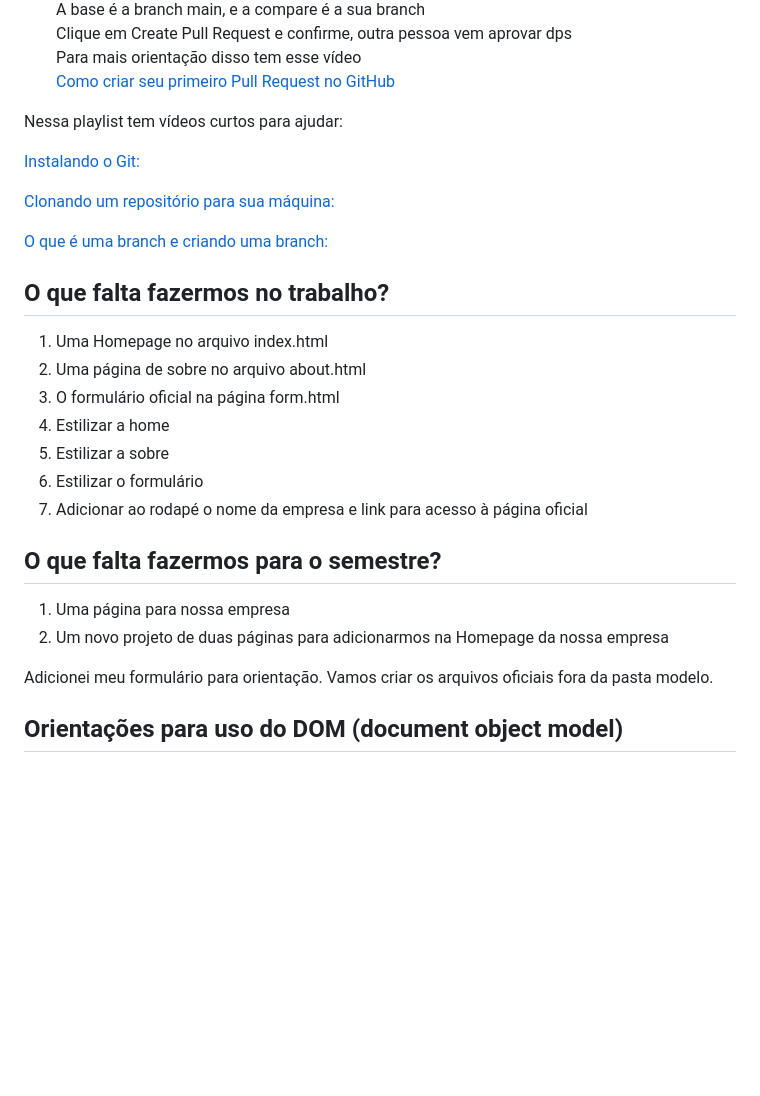
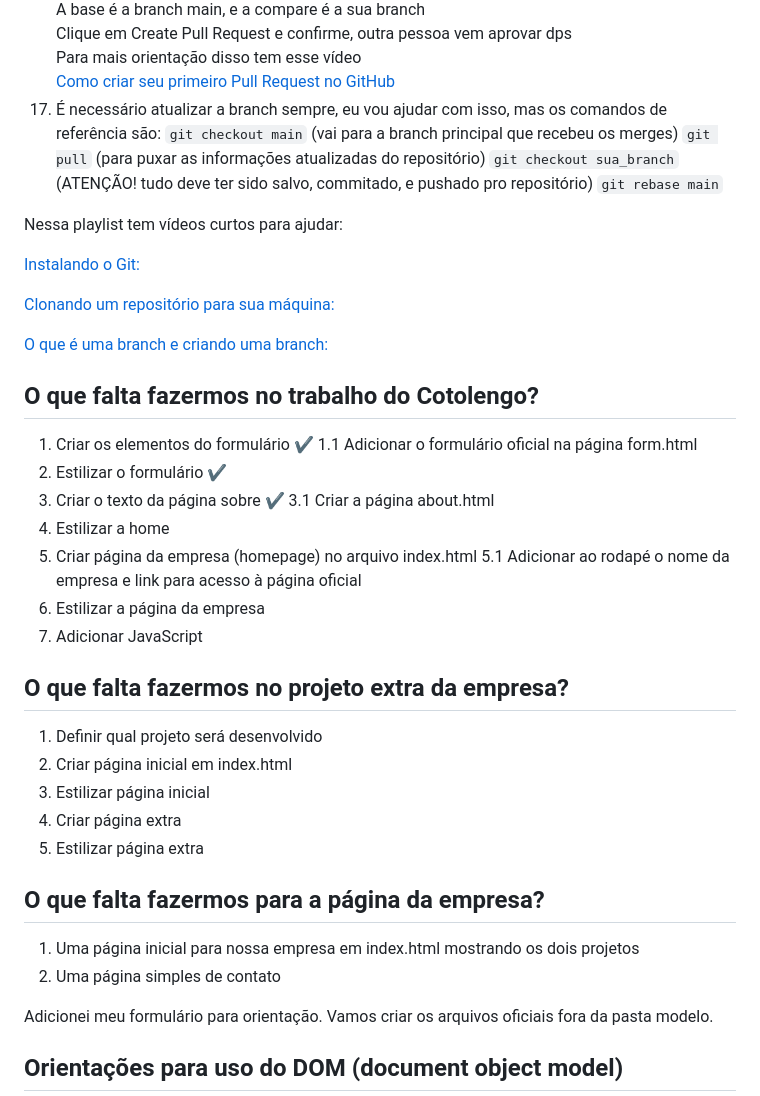
Before and after one commit to lorismilloni/social_coders, a Markdown page: README.md, the part around the change. Drawn GitHub-style; blank space fills up the shorter version.

```diff
--- a/README.md
+++ b/README.md
@@ -35,7 +35,11 @@ Atenção! Leia atentamente as instruções que vocês encontrarem!
     Clique em Create Pull Request e confirme, outra pessoa vem aprovar dps\
     Para mais orientação disso tem esse vídeo\
     [Como criar seu primeiro Pull Request no GitHub](https://www.youtube.com/watch?v=Du04jBWrv4A)
-
+17. É necessário atualizar a branch sempre, eu vou ajudar com isso, mas os comandos de referência são:
+    `git checkout main` (vai para a branch principal que recebeu os merges)
+    `git pull` (para puxar as informações atualizadas do repositório)
+    `git checkout sua_branch` (ATENÇÃO! tudo deve ter sido salvo, commitado, e pushado pro repositório)
+    `git rebase main`
 
 Nessa playlist tem vídeos curtos para ajudar:
 
@@ -45,20 +49,31 @@ Nessa playlist tem vídeos curtos para ajudar:
 
 [O que é uma branch e criando uma branch:](https://www.youtube.com/watch?v=gptt0KjFPR4&list=PLlAbYrWSYTiPA2iEiQ2PF_A9j__C4hi0A&index=19)
 
-## O que falta fazermos no trabalho?
+## O que falta fazermos no trabalho do Cotolengo?
 
-1. Uma Homepage no arquivo index.html
-2. Uma página de sobre no arquivo about.html
-3. O formulário oficial na página form.html
+1. Criar os elementos do formulário :heavy_check_mark:
+   1.1 Adicionar o formulário oficial na página form.html
+2. Estilizar o formulário :heavy_check_mark:
+3. Criar o texto da página sobre :heavy_check_mark:
+   3.1 Criar a página about.html
 4. Estilizar a home
-5. Estilizar a sobre
-6. Estilizar o formulário
-7. Adicionar ao rodapé o nome da empresa e link para acesso à página oficial
+5. Criar página da empresa (homepage) no arquivo index.html
+   5.1 Adicionar ao rodapé o nome da empresa e link para acesso à página oficial
+6. Estilizar a página da empresa
+7. Adicionar JavaScript
 
-## O que falta fazermos para o semestre?
+## O que falta fazermos no projeto extra da empresa?
 
-1. Uma página para nossa empresa
-2. Um novo projeto de duas páginas para adicionarmos na Homepage da nossa empresa
+1. Definir qual projeto será desenvolvido
+2. Criar página inicial em index.html
+3. Estilizar página inicial
+4. Criar página extra
+5. Estilizar página extra
+
+## O que falta fazermos para a página da empresa?
+
+1. Uma página inicial para nossa empresa em index.html mostrando os dois projetos
+2. Uma página simples de contato
 
 Adicionei meu formulário para orientação. Vamos criar os arquivos oficiais fora da pasta modelo.
 
```
